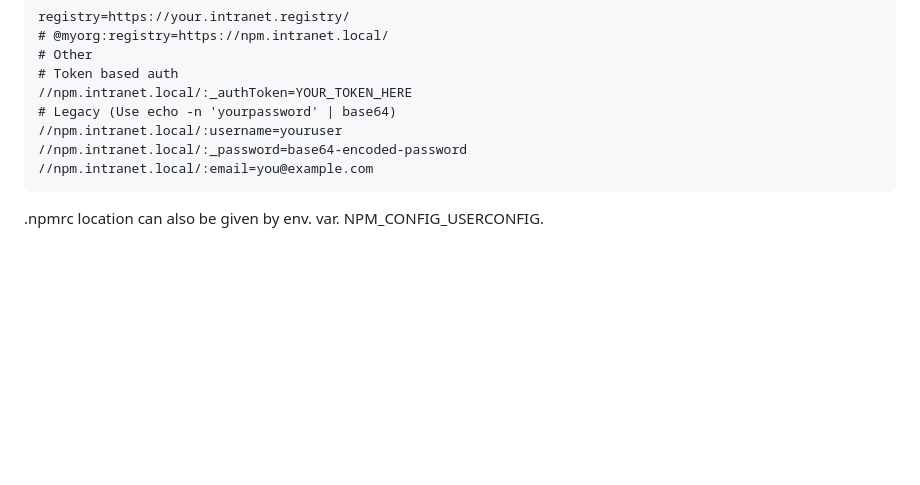
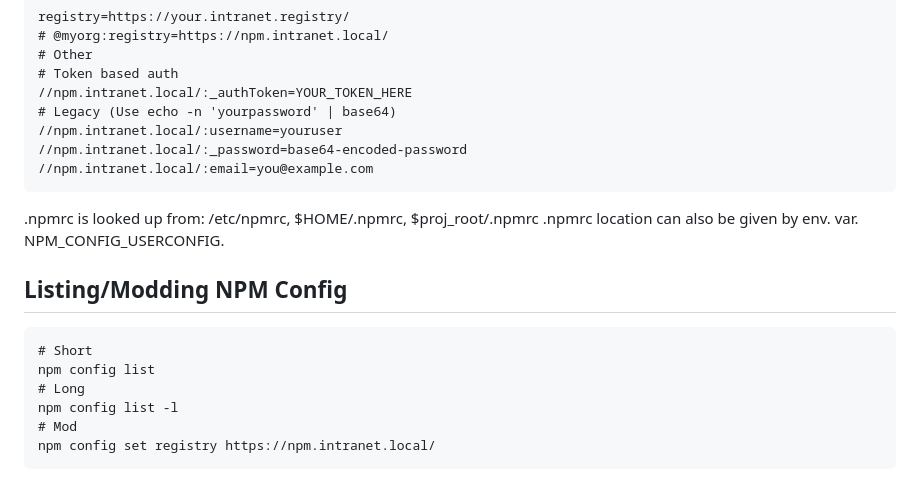
Before and after one commit to ohollmen/linetboot, a Markdown page: devdoc/npm_install_bootstrap.md, the part around the change. GitHub-like rendering; blank space fills up the shorter version.

Commit message:
Add hints for modding npm config (2025-10-14).

````diff
--- a/devdoc/npm_install_bootstrap.md
+++ b/devdoc/npm_install_bootstrap.md
@@ -91,4 +91,16 @@ registry=https://your.intranet.registry/
 //npm.intranet.local/:_password=base64-encoded-password
 //npm.intranet.local/:email=you@example.com
 ```
+.npmrc is looked up from: /etc/npmrc, $HOME/.npmrc, $proj_root/.npmrc
 .npmrc location can also be given by env. var. NPM_CONFIG_USERCONFIG.
+
+## Listing/Modding NPM Config
+
+```
+# Short
+npm config list
+# Long
+npm config list -l
+# Mod
+npm config set registry https://npm.intranet.local/
+```
````
